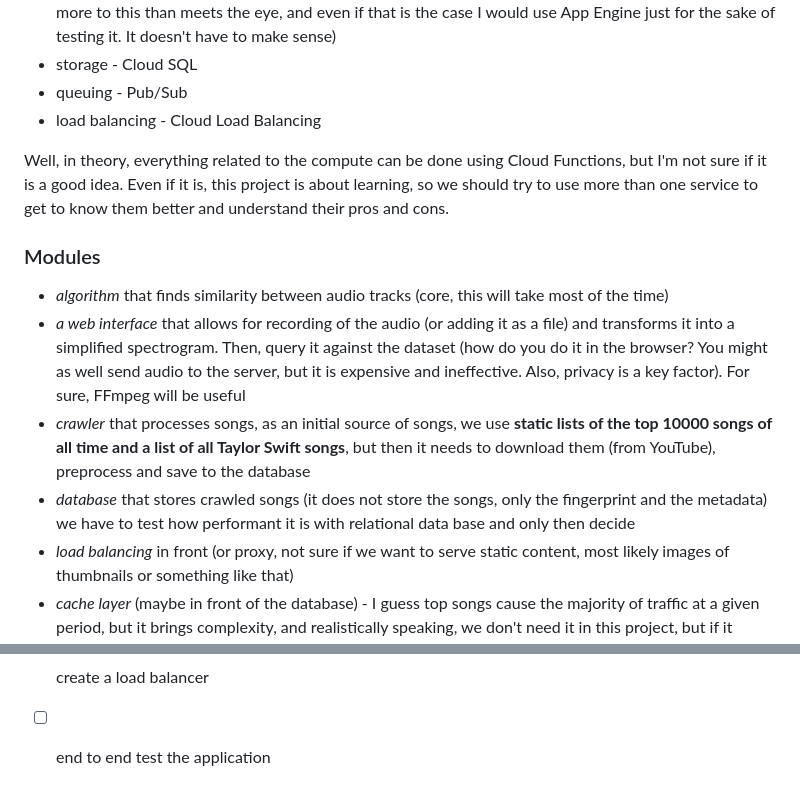
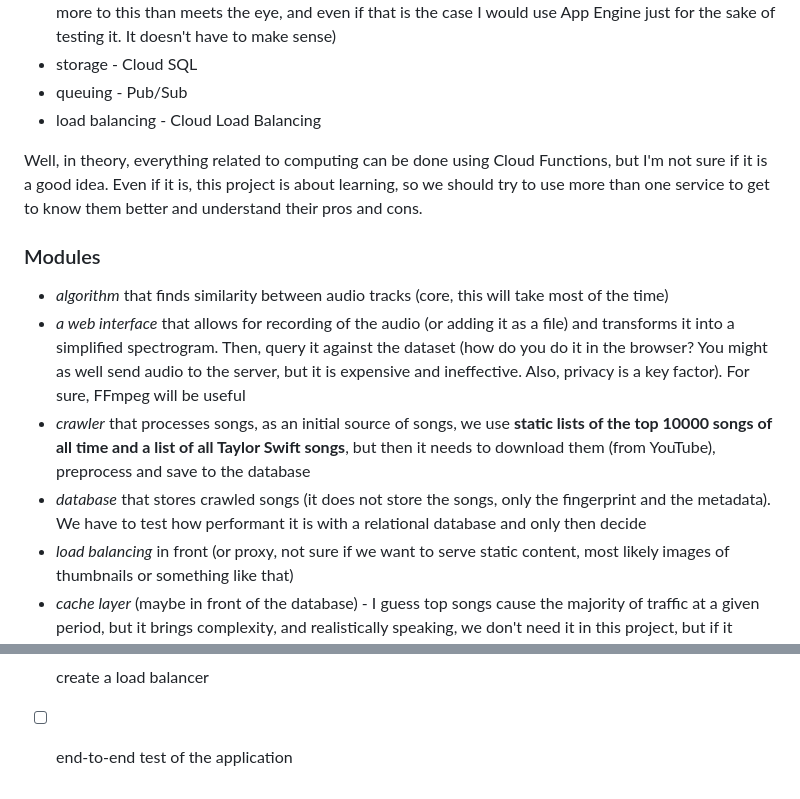
Before and after one commit to nizwant/cloud_computing_project, a Markdown page: README.md, 2 parts joined by grey strips. GitHub-like rendering.

```diff
--- a/README.md
+++ b/README.md
@@ -56,14 +56,14 @@ This section covers only GCP services. The goal of this course is to learn about
 - queuing - Pub/Sub
 - load balancing - Cloud Load Balancing
 
-Well, in theory, everything related to the compute can be done using Cloud Functions, but I'm not sure if it is a good idea. Even if it is, this project is about learning, so we should try to use more than one service to get to know them better and understand their pros and cons.
+Well, in theory, everything related to computing can be done using Cloud Functions, but I'm not sure if it is a good idea. Even if it is, this project is about learning, so we should try to use more than one service to get to know them better and understand their pros and cons.
 
 ### Modules
 
 - *algorithm* that finds similarity between audio tracks (core, this will take most of the time)
 - *a web interface* that allows for recording of the audio (or adding it as a file) and transforms it into a simplified spectrogram. Then, query it against the dataset (how do you do it in the browser? You might as well send audio to the server, but it is expensive and ineffective. Also, privacy is a key factor). For sure, FFmpeg will be useful
 - *crawler* that processes songs, as an initial source of songs, we use **static lists of the top 10000 songs of all time and a list of all Taylor Swift songs**, but then it needs to download them (from YouTube), preprocess and save to the database
-- *database* that stores crawled songs (it does not store the songs, only the fingerprint and the metadata) we have to test how performant it is with relational data base and only then decide
+- *database* that stores crawled songs (it does not store the songs, only the fingerprint and the metadata). We have to test how performant it is with a relational database and only then decide
 - *load balancing* in front (or proxy, not sure if we want to serve static content, most likely images of thumbnails or something like that)
 - *cache layer* (maybe in front of the database) - I guess top songs cause the majority of traffic at a given period, but it brings complexity, and realistically speaking, we don't need it in this project, but if it would be serious, then it is a must. On the other hand, we have to compare songs against all songs in the database, so I don't know if there is a lot of benefit from caching
 
@@ -137,4 +134,4 @@ Truth be told, we're guessing there is a Python package that does all of this (m
 - [ ] create a crawler that processes songs
 - [ ] populate the database with songs
 - [ ] create a load balancer
-- [ ] end to end test the application
+- [ ] end-to-end test of the application
```
Also changed, not shown: other parts of README.md (+6 -9 lines).
